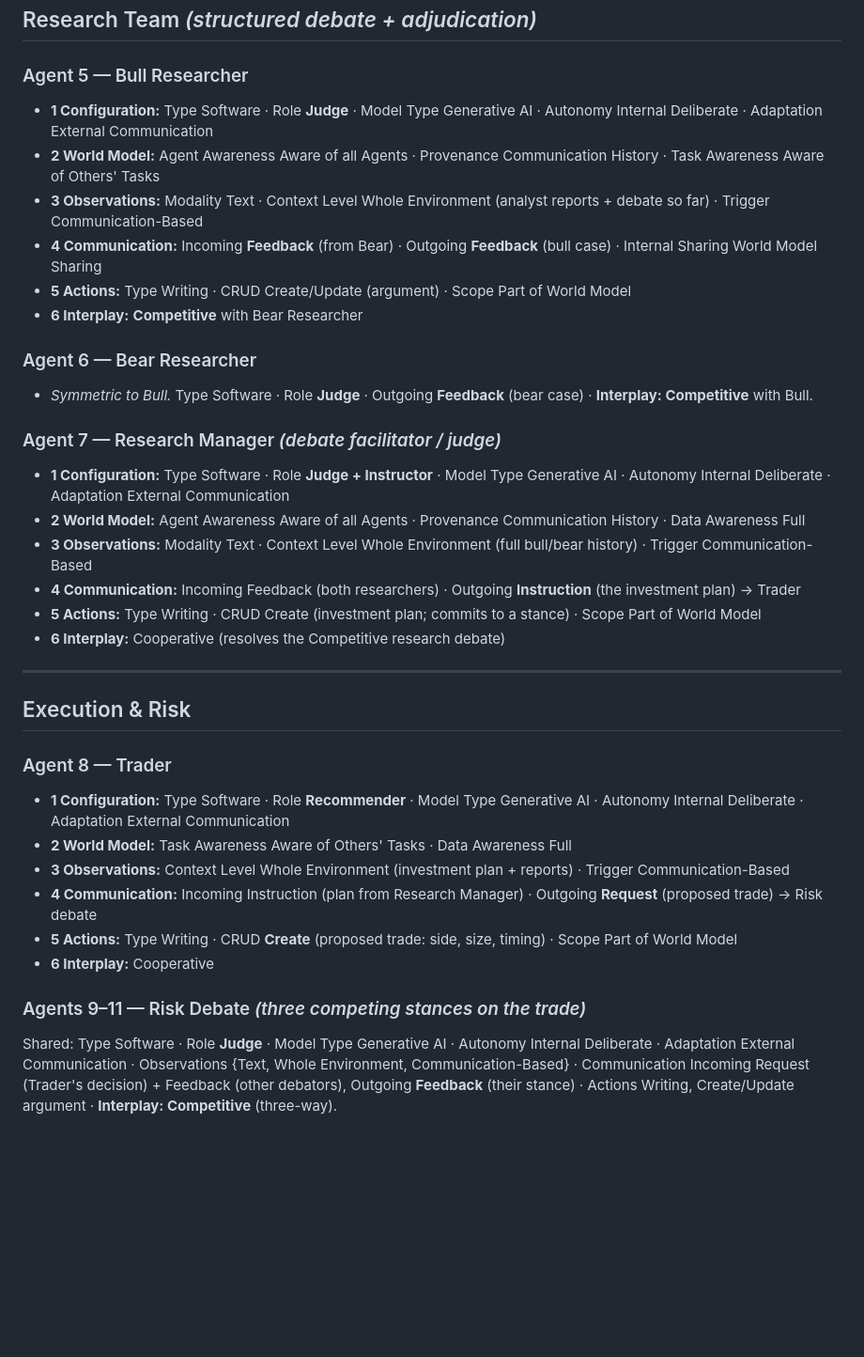
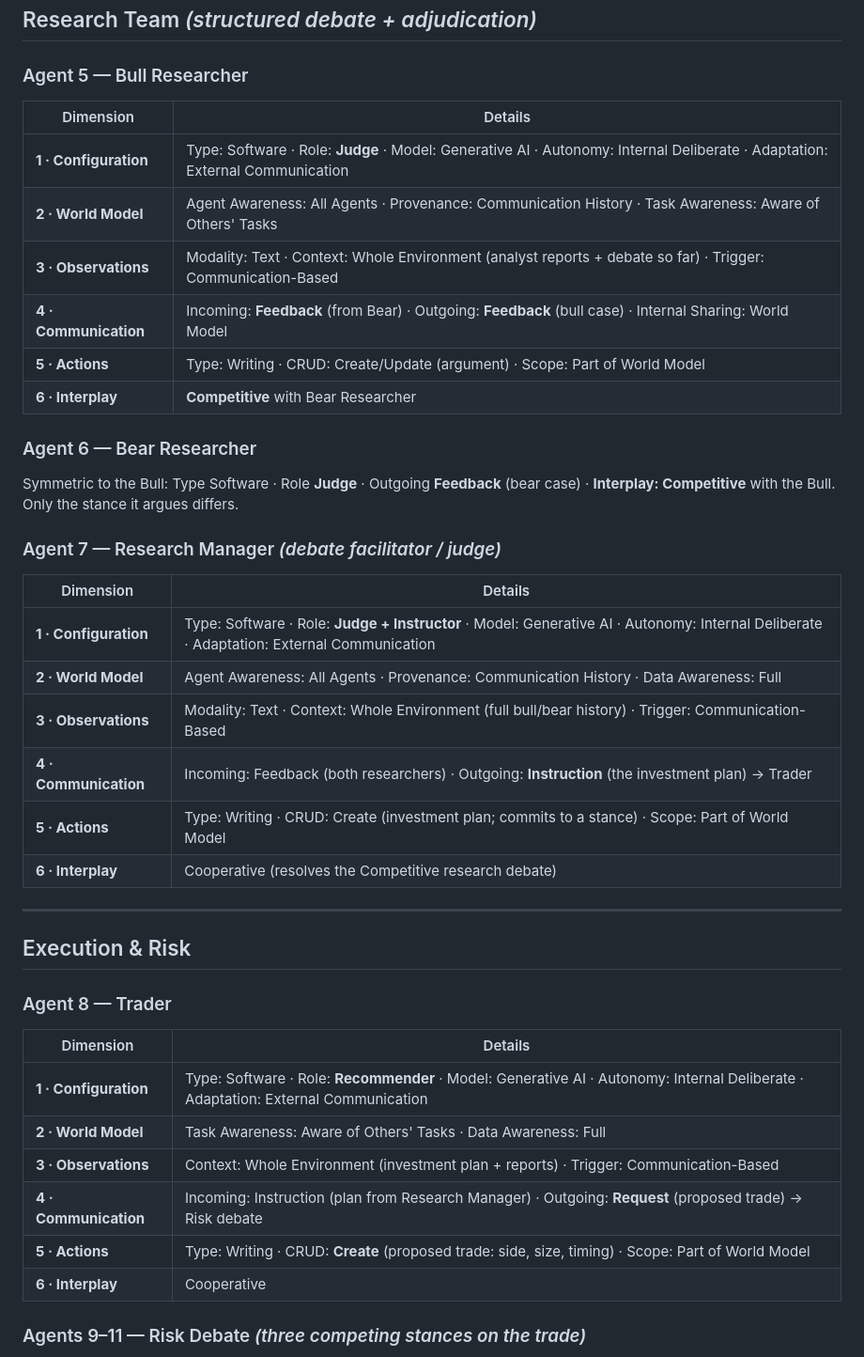
Before and after one commit to yilgara/pantheon, a Markdown page: docs/ROLES.md, the part around one of its changes. Shown at 94% size. Drawn GitHub-style; blank space fills up the shorter version.

```diff
--- a/docs/ROLES.md
+++ b/docs/ROLES.md
@@ -116,40 +123,46 @@ Interplay Cooperative. They differ on **Sensor Modality / Data Structure**:
 ## Research Team  *(structured debate + adjudication)*
 
 ### Agent 5 — Bull Researcher
-- **1 Configuration:** Type Software · Role **Judge** · Model Type Generative AI · Autonomy Internal Deliberate · Adaptation External Communication
-- **2 World Model:** Agent Awareness Aware of all Agents · Provenance Communication History · Task Awareness Aware of Others' Tasks
-- **3 Observations:** Modality Text · Context Level Whole Environment (analyst reports + debate so far) · Trigger Communication-Based
-- **4 Communication:** Incoming **Feedback** (from Bear) · Outgoing **Feedback** (bull case) · Internal Sharing World Model Sharing
-- **5 Actions:** Type Writing · CRUD Create/Update (argument) · Scope Part of World Model
-- **6 Interplay:** **Competitive** with Bear Researcher
+
+| Dimension | Details |
+|---|---|
+| **1 · Configuration** | Type: Software · Role: **Judge** · Model: Generative AI · Autonomy: Internal Deliberate · Adaptation: External Communication |
+| **2 · World Model** | Agent Awareness: All Agents · Provenance: Communication History · Task Awareness: Aware of Others' Tasks |
+| **3 · Observations** | Modality: Text · Context: Whole Environment (analyst reports + debate so far) · Trigger: Communication-Based |
+| **4 · Communication** | Incoming: **Feedback** (from Bear) · Outgoing: **Feedback** (bull case) · Internal Sharing: World Model |
+| **5 · Actions** | Type: Writing · CRUD: Create/Update (argument) · Scope: Part of World Model |
+| **6 · Interplay** | **Competitive** with Bear Researcher |
 
 ### Agent 6 — Bear Researcher
-- *Symmetric to Bull.* Type Software · Role **Judge** · Outgoing **Feedback** (bear case) · **Interplay: Competitive** with Bull.
+
+Symmetric to the Bull: Type Software · Role **Judge** · Outgoing **Feedback** (bear case) ·
+**Interplay: Competitive** with the Bull. Only the stance it argues differs.
 
 ### Agent 7 — Research Manager  *(debate facilitator / judge)*
-- **1 Configuration:** Type Software · Role **Judge + Instructor** · Model Type Generative AI · Autonomy Internal Deliberate · Adaptation External Communication
-- **2 World Model:** Agent Awareness Aware of all Agents · Provenance Communication History · Data Awareness Full
-- **3 Observations:** Modality Text · Context Level Whole Environment (full bull/bear history) · Trigger Communication-Based
-- **4 Communication:** Incoming Feedback (both researchers) · Outgoing **Instruction** (the investment plan) → Trader
-- **5 Actions:** Type Writing · CRUD Create (investment plan; commits to a stance) · Scope Part of World Model
-- **6 Interplay:** Cooperative (resolves the Competitive research debate)
+
+| Dimension | Details |
+|---|---|
+| **1 · Configuration** | Type: Software · Role: **Judge + Instructor** · Model: Generative AI · Autonomy: Internal Deliberate · Adaptation: External Communication |
+| **2 · World Model** | Agent Awareness: All Agents · Provenance: Communication History · Data Awareness: Full |
+| **3 · Observations** | Modality: Text · Context: Whole Environment (full bull/bear history) · Trigger: Communication-Based |
+| **4 · Communication** | Incoming: Feedback (both researchers) · Outgoing: **Instruction** (the investment plan) → Trader |
+| **5 · Actions** | Type: Writing · CRUD: Create (investment plan; commits to a stance) · Scope: Part of World Model |
+| **6 · Interplay** | Cooperative (resolves the Competitive research debate) |
 
 ---
 
 ## Execution & Risk
 
 ### Agent 8 — Trader
-- **1 Configuration:** Type Software · Role **Recommender** · Model Type Generative AI · Autonomy Internal Deliberate · Adaptation External Communication
-- **2 World Model:** Task Awareness Aware of Others' Tasks · Data Awareness Full
-- **3 Observations:** Context Level Whole Environment (investment plan + reports) · Trigger Communication-Based
-- **4 Communication:** Incoming Instruction (plan from Research Manager) · Outgoing **Request** (proposed trade) → Risk debate
-- **5 Actions:** Type Writing · CRUD **Create** (proposed trade: side, size, timing) · Scope Part of World Model
-- **6 Interplay:** Cooperative
+
+| Dimension | Details |
+|---|---|
+| **1 · Configuration** | Type: Software · Role: **Recommender** · Model: Generative AI · Autonomy: Internal Deliberate · Adaptation: External Communication |
+| **2 · World Model** | Task Awareness: Aware of Others' Tasks · Data Awareness: Full |
+| **3 · Observations** | Context: Whole Environment (investment plan + reports) · Trigger: Communication-Based |
+| **4 · Communication** | Incoming: Instruction (plan from Research Manager) · Outgoing: **Request** (proposed trade) → Risk debate |
+| **5 · Actions** | Type: Writing · CRUD: **Create** (proposed trade: side, size, timing) · Scope: Part of World Model |
+| **6 · Interplay** | Cooperative |
 
 ### Agents 9–11 — Risk Debate  *(three competing stances on the trade)*
-Shared: Type Software · Role **Judge** · Model Type Generative AI · Autonomy Internal
-Deliberate · Adaptation External Communication · Observations {Text, Whole Environment,
-Communication-Based} · Communication Incoming Request (Trader's decision) + Feedback (other
-debators), Outgoing **Feedback** (their stance) · Actions Writing, Create/Update argument ·
-**Interplay: Competitive** (three-way).
 
```
Also changed, not shown: other parts of docs/ROLES.md (+60 -37 lines).
